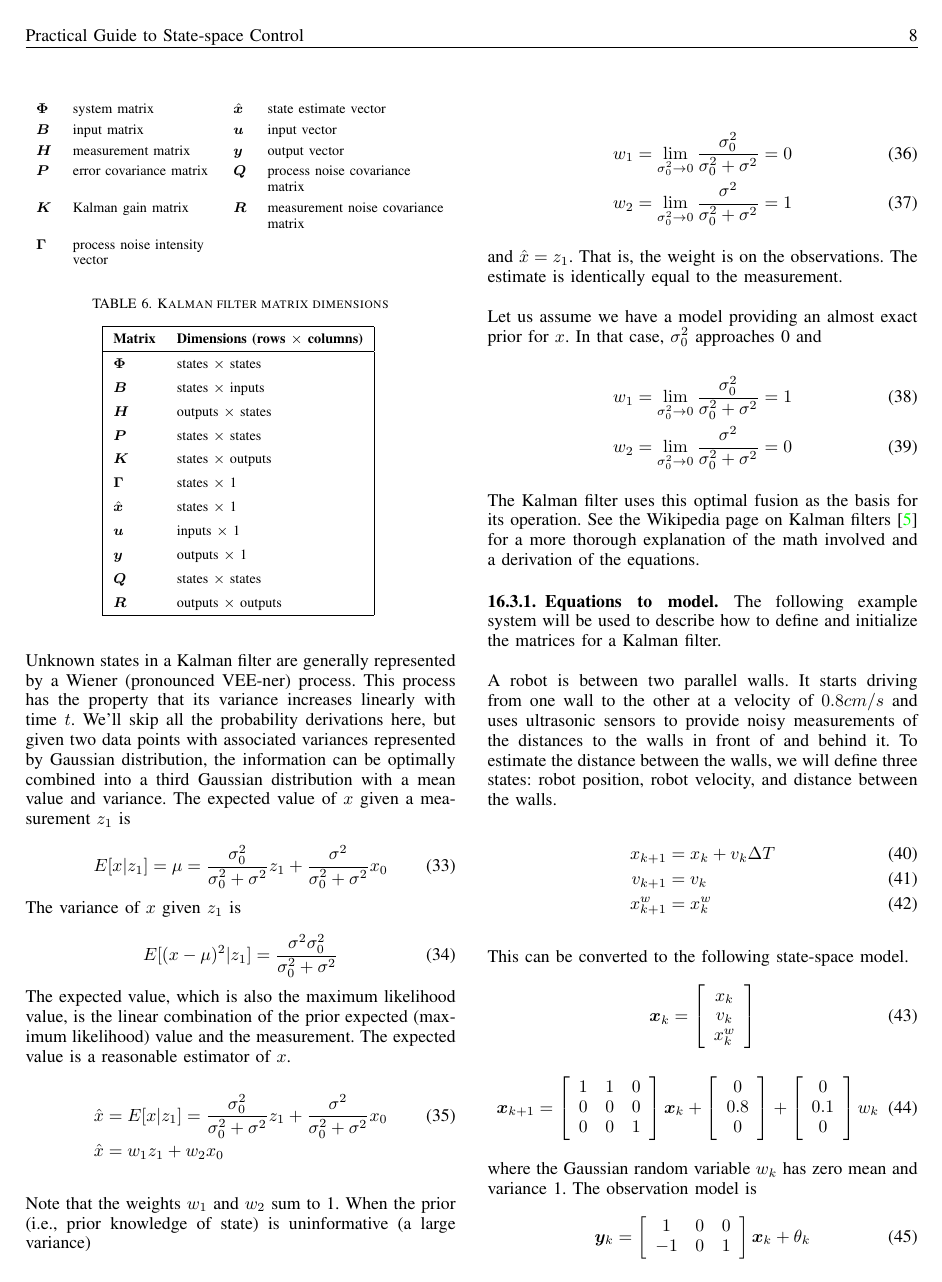
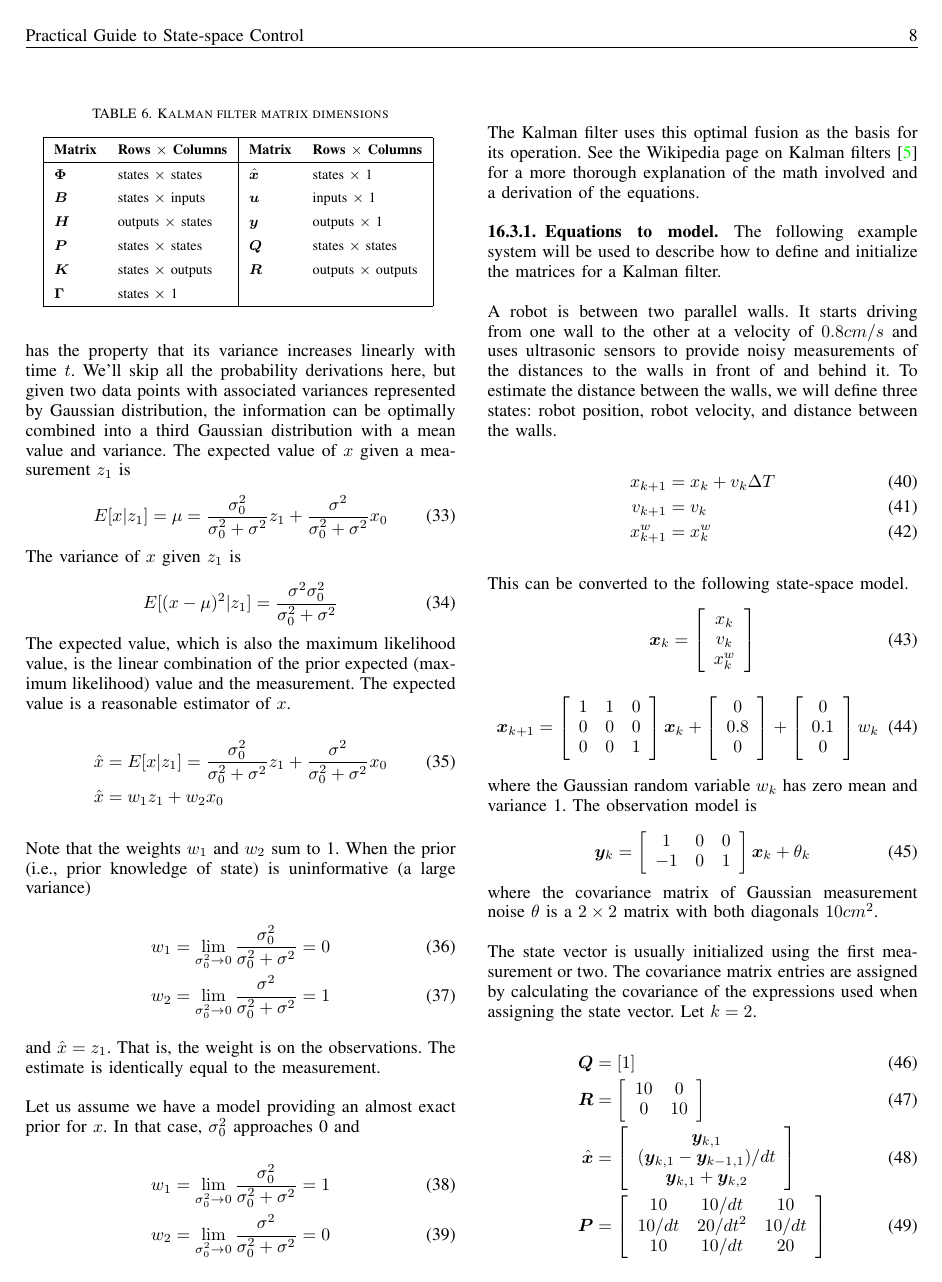
Before and after one commit to calcmogul/controls-engineering-in-frc, a LaTeX paper (state-space-guide.tex): page 11 of 14. Compiled offline with pdfLaTeX; a missing font is replaced by an installed copy or a similar font; a LaTeX package or settings file that is missing is left out.

Commit message:
Matrix dimension tables now have two columns

```diff
--- a/state-space-guide.tex
+++ b/state-space-guide.tex
@@ -1066,21 +1060,17 @@ $\mtx{\Phi}$ is replaced with $\mtx{A}$ for continuous systems. \\
   \caption{Kalman filter matrix dimensions}
   \renewcommand{\arraystretch}{1.5}
   \centering
-  \begin{tabular}{|ll|}
+  \begin{tabular}{|ll|ll|}
     \hline
-    \textbf{Matrix} & \textbf{Dimensions (rows $\times$ columns)} \\
+    \textbf{Matrix} & \textbf{Rows $\times$ Columns} &
+    \textbf{Matrix} & \textbf{Rows $\times$ Columns} \\
     \hline
-    $\mtx{\Phi}$ & states $\times$ states \\
-    $\mtx{B}$ & states $\times$ inputs \\
-    $\mtx{H}$ & outputs $\times$ states \\
-    $\mtx{P}$ & states $\times$ states \\
-    $\mtx{K}$ & states $\times$ outputs \\
-    $\mtx{\Gamma}$ & states $\times$ 1 \\
-    $\hat{\mtx{x}}$ & states $\times$ 1 \\
-    $\mtx{u}$ & inputs $\times$ 1 \\
-    $\mtx{y}$ & outputs $\times$ 1 \\
-    $\mtx{Q}$ & states $\times$ states \\
-    $\mtx{R}$ & outputs $\times$ outputs \\
+    $\mtx{\Phi}$ & states $\times$ states & $\hat{\mtx{x}}$ & states $\times$ 1 \\
+    $\mtx{B}$ & states $\times$ inputs & $\mtx{u}$ & inputs $\times$ 1 \\
+    $\mtx{H}$ & outputs $\times$ states & $\mtx{y}$ & outputs $\times$ 1 \\
+    $\mtx{P}$ & states $\times$ states & $\mtx{Q}$ & states $\times$ states \\
+    $\mtx{K}$ & states $\times$ outputs & $\mtx{R}$ & outputs $\times$ outputs \\
+    $\mtx{\Gamma}$ & states $\times$ 1 &  &  \\
     \hline
   \end{tabular}
   \label{tab:kf_matrix_dims}
```
Also changed, not shown: state-space-guide.tex (36 more changed lines).
